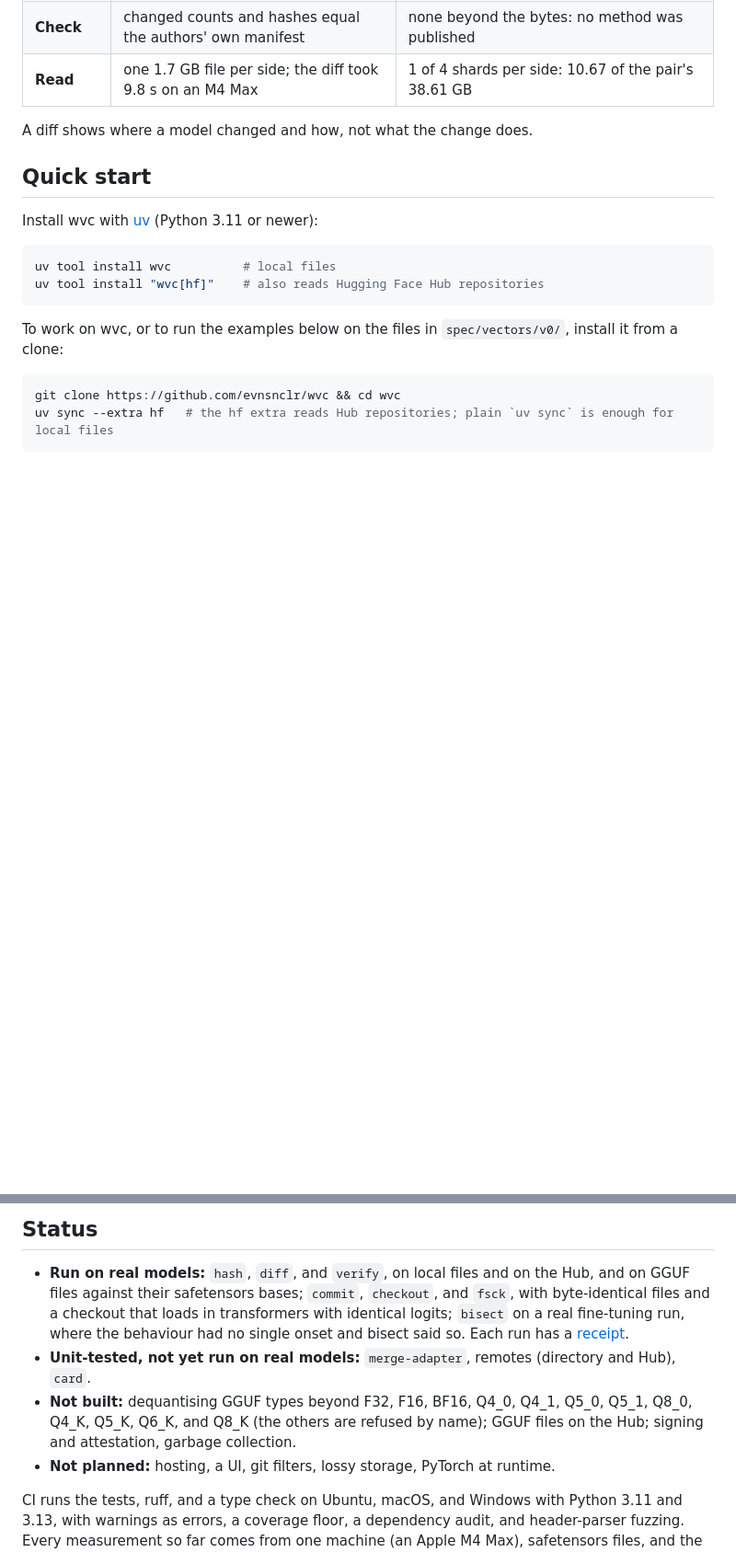
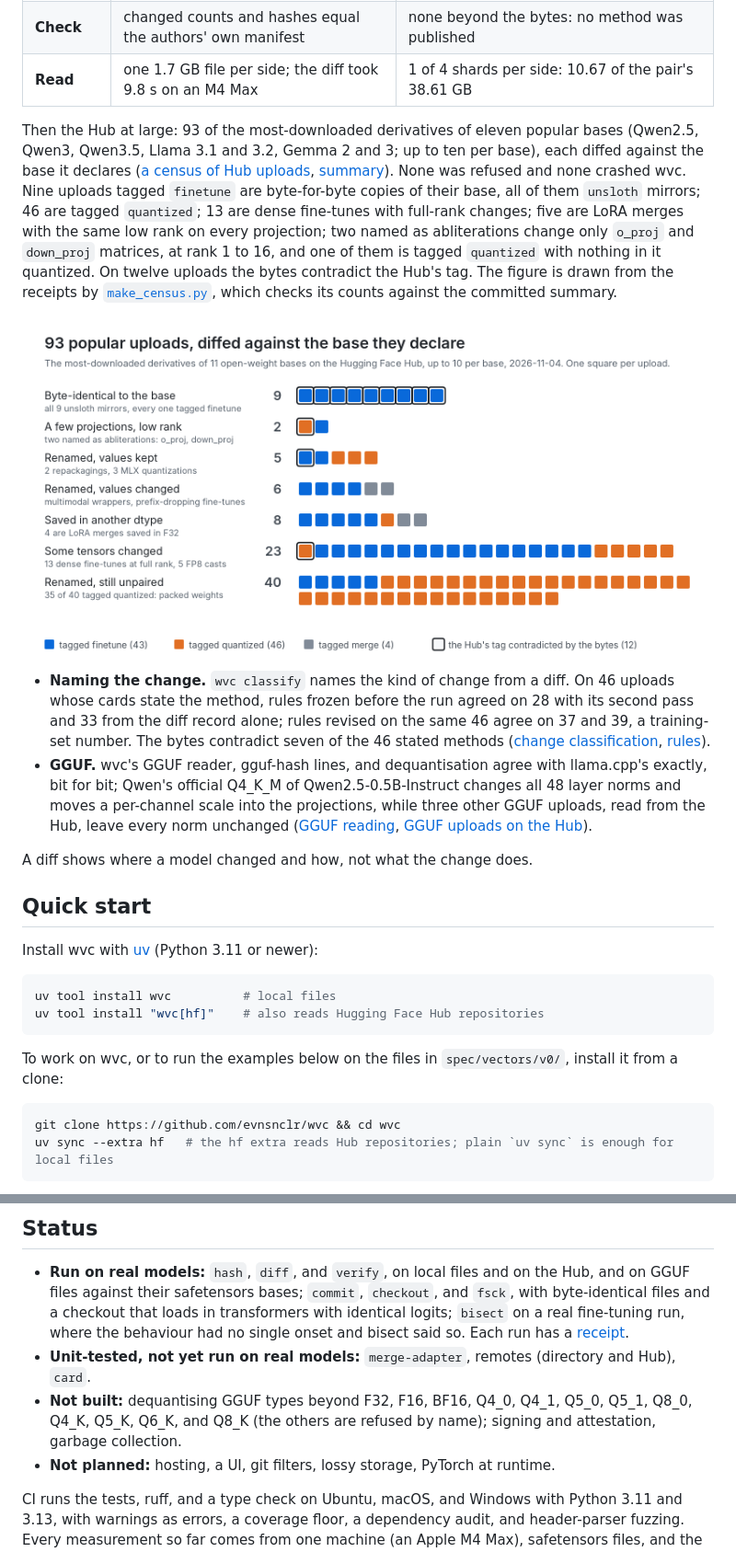
Before and after one commit to evnsnclr/wvc, a Markdown page: README.md, 2 parts joined by grey strips. Shown at 92% size. Drawn GitHub-style; pictures changed too: docs/assets/census-light.png (added); blank space fills up the shorter version.

Commit message:
docs: README findings carry the Hub census, classify, and GGUF results with receipt-checked figures; status no longer lists Hub GGUF as not built

```diff
--- a/README.md
+++ b/README.md
@@ -44,6 +44,16 @@ Two public weight changes and what `wvc diff` reports for them. The figure is dr
 | **wvc finds** | 2 of 488 tensors: 64 of 3,584 columns of `mlp.down_proj` in layers 15 and 19, rank 1 each | 1 of 775 tensors: layer 17's `mlp.down_proj`, 92% of its weights, rank 1 (top-1 energy 0.9997) |
 | **Check** | changed counts and hashes equal the authors' own manifest | none beyond the bytes: no method was published |
 | **Read** | one 1.7 GB file per side; the diff took 9.8 s on an M4 Max | 1 of 4 shards per side: 10.67 of the pair's 38.61 GB |
+
+Then the Hub at large: 93 of the most-downloaded derivatives of eleven popular bases (Qwen2.5, Qwen3, Qwen3.5, Llama 3.1 and 3.2, Gemma 2 and 3; up to ten per base), each diffed against the base it declares ([a census of Hub uploads](experiments/E009-hub-census.md), [summary](experiments/E009/summary.md)). None was refused and none crashed wvc. Nine uploads tagged `finetune` are byte-for-byte copies of their base, all of them `unsloth` mirrors; 46 are tagged `quantized`; 13 are dense fine-tunes with full-rank changes; five are LoRA merges with the same low rank on every projection; two named as abliterations change only `o_proj` and `down_proj` matrices, at rank 1 to 16, and one of them is tagged `quantized` with nothing in it quantized. On twelve uploads the bytes contradict the Hub's tag. The figure is drawn from the receipts by [`make_census.py`](docs/assets/make_census.py), which checks its counts against the committed summary.
+
+<picture>
+  <source media="(prefers-color-scheme: dark)" srcset="docs/assets/census-dark.png">
+  <img src="docs/assets/census-light.png" width="100%" alt="93 Hub uploads, one square each, coloured by the Hub's relation tag (finetune 43, quantized 46, merge 4) and grouped by what the diff shows: byte-identical to the base 9, all unsloth mirrors tagged finetune; a few projections at low rank 2; renamed with values kept 5; renamed with values changed 6; saved in another dtype 8, four of them LoRA merges saved in F32; some tensors changed 23, thirteen of them dense fine-tunes at full rank and five FP8 casts; renamed and still unpaired 40, 35 of them tagged quantized. Twelve squares are ringed where the bytes contradict the Hub's tag.">
+</picture>
+
+- **Naming the change.** `wvc classify` names the kind of change from a diff. On 46 uploads whose cards state the method, rules frozen before the run agreed on 28 with its second pass and 33 from the diff record alone; rules revised on the same 46 agree on 37 and 39, a training-set number. The bytes contradict seven of the 46 stated methods ([change classification](experiments/E010-change-classification.md), [rules](docs/classification.md)).
+- **GGUF.** wvc's GGUF reader, gguf-hash lines, and dequantisation agree with llama.cpp's exactly, bit for bit; Qwen's official Q4_K_M of Qwen2.5-0.5B-Instruct changes all 48 layer norms and moves a per-channel scale into the projections, while three other GGUF uploads, read from the Hub, leave every norm unchanged ([GGUF reading](experiments/E011-gguf-reading.md), [GGUF uploads on the Hub](experiments/E012-gguf-uploads.md)).
 
 A diff shows where a model changed and how, not what the change does.
 
@@ -164,7 +174,7 @@ Byte-level chunk dedup, fixed or content-defined, found nothing beyond whole-ten
 
 - **Run on real models:** `hash`, `diff`, and `verify`, on local files and on the Hub, and on GGUF files against their safetensors bases; `commit`, `checkout`, and `fsck`, with byte-identical files and a checkout that loads in transformers with identical logits; `bisect` on a real fine-tuning run, where the behaviour had no single onset and bisect said so. Each run has a [receipt](experiments/README.md).
 - **Unit-tested, not yet run on real models:** `merge-adapter`, remotes (directory and Hub), `card`.
-- **Not built:** dequantising GGUF types beyond F32, F16, BF16, Q4_0, Q4_1, Q5_0, Q5_1, Q8_0, Q4_K, Q5_K, Q6_K, and Q8_K (the others are refused by name); GGUF files on the Hub; signing and attestation, garbage collection.
+- **Not built:** dequantising GGUF types beyond F32, F16, BF16, Q4_0, Q4_1, Q5_0, Q5_1, Q8_0, Q4_K, Q5_K, Q6_K, and Q8_K (the others are refused by name); signing and attestation, garbage collection.
 - **Not planned:** hosting, a UI, git filters, lossy storage, PyTorch at runtime.
 
 CI runs the tests, ruff, and a type check on Ubuntu, macOS, and Windows with Python 3.11 and 3.13, with warnings as errors, a coverage floor, a dependency audit, and header-parser fuzzing. Every measurement so far comes from one machine (an Apple M4 Max), safetensors files, and the model families named in the receipts. [SECURITY.md](SECURITY.md) describes how wvc handles untrusted input and lists its known limits.
```
Also changed, not shown: docs/assets/census-dark.png (added), docs/assets/gguf-dark.png (added), docs/assets/gguf-light.png (added), docs/assets/social-preview.png (added), 4 other files.
